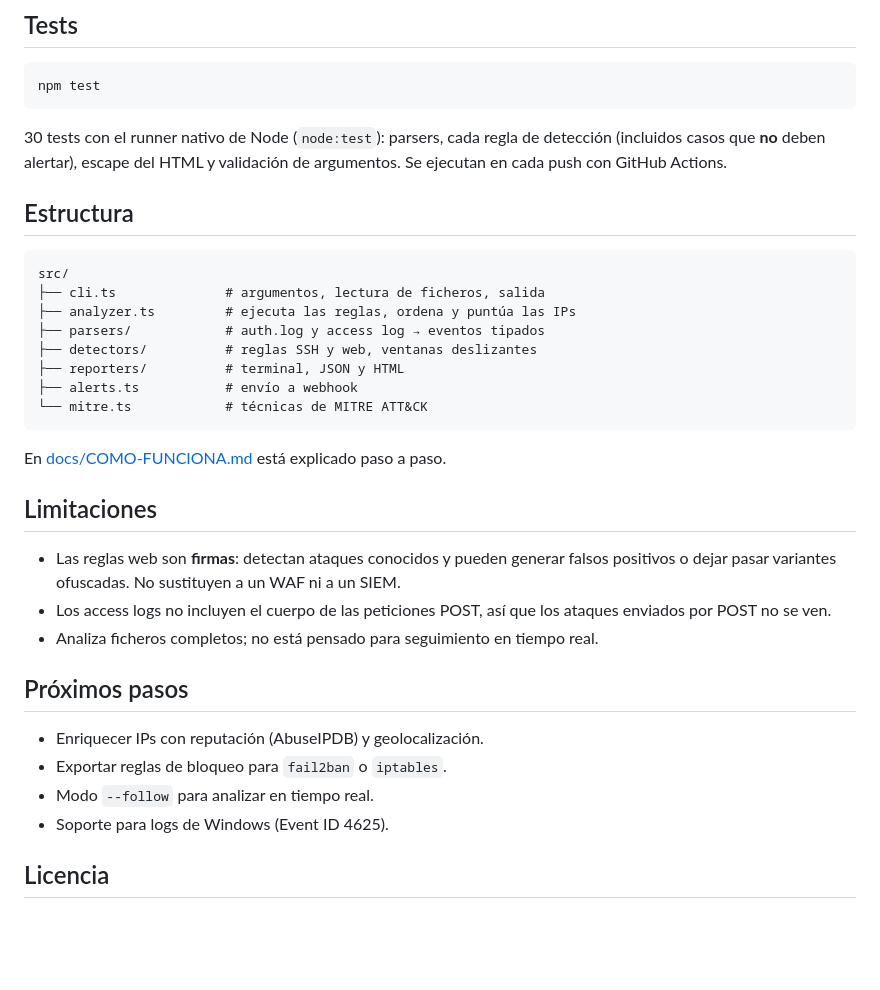
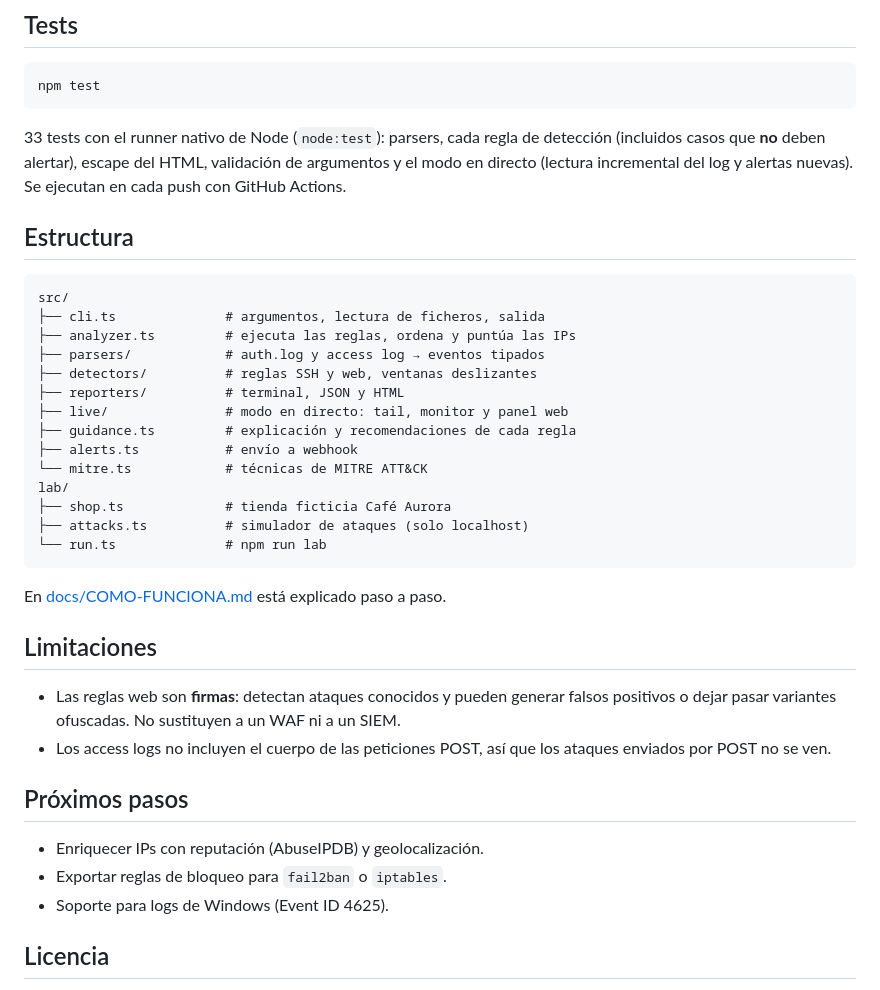
Before and after one commit to virues134-source/LogSentinel, a Markdown page: README.md, the part around one of its changes. Rendered like a GitHub page; blank space fills up the shorter version.

````diff
--- a/README.md
+++ b/README.md
@@ -102,7 +127,7 @@ Y programarlo en el servidor, por ejemplo cada hora con cron:
 npm test
 ```
 
-30 tests con el runner nativo de Node (`node:test`): parsers, cada regla de detección (incluidos casos que **no** deben alertar), escape del HTML y validación de argumentos. Se ejecutan en cada push con GitHub Actions.
+33 tests con el runner nativo de Node (`node:test`): parsers, cada regla de detección (incluidos casos que **no** deben alertar), escape del HTML, validación de argumentos y el modo en directo (lectura incremental del log y alertas nuevas). Se ejecutan en cada push con GitHub Actions.
 
 ## Estructura
 
@@ -113,8 +138,14 @@ src/
 ├── parsers/            # auth.log y access log → eventos tipados
 ├── detectors/          # reglas SSH y web, ventanas deslizantes
 ├── reporters/          # terminal, JSON y HTML
+├── live/               # modo en directo: tail, monitor y panel web
+├── guidance.ts         # explicación y recomendaciones de cada regla
 ├── alerts.ts           # envío a webhook
 └── mitre.ts            # técnicas de MITRE ATT&CK
+lab/
+├── shop.ts             # tienda ficticia Café Aurora
+├── attacks.ts          # simulador de ataques (solo localhost)
+└── run.ts              # npm run lab
 ```
 
 En [docs/COMO-FUNCIONA.md](docs/COMO-FUNCIONA.md) está explicado paso a paso.
@@ -123,13 +154,11 @@ En [docs/COMO-FUNCIONA.md](docs/COMO-FUNCIONA.md) está explicado paso a paso.
 
 - Las reglas web son **firmas**: detectan ataques conocidos y pueden generar falsos positivos o dejar pasar variantes ofuscadas. No sustituyen a un WAF ni a un SIEM.
 - Los access logs no incluyen el cuerpo de las peticiones POST, así que los ataques enviados por POST no se ven.
-- Analiza ficheros completos; no está pensado para seguimiento en tiempo real.
 
 ## Próximos pasos
 
 - Enriquecer IPs con reputación (AbuseIPDB) y geolocalización.
 - Exportar reglas de bloqueo para `fail2ban` o `iptables`.
-- Modo `--follow` para analizar en tiempo real.
 - Soporte para logs de Windows (Event ID 4625).
 
 ## Licencia
````
Also changed, not shown: other parts of README.md (+25 -0 lines), docs/COMO-FUNCIONA.md (+22 -5 lines), docs/panel-directo.jpg (added), 15 other files.
